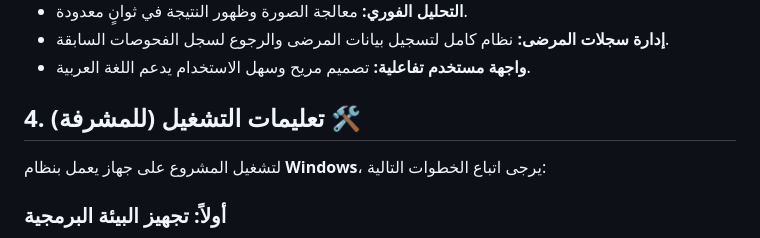
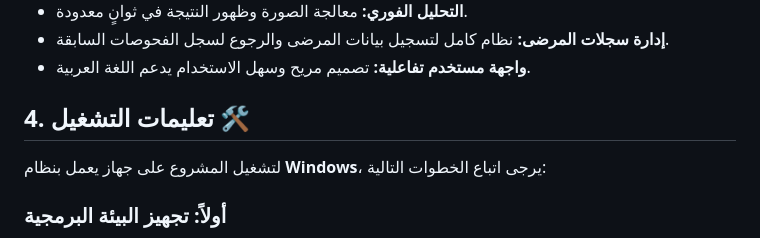
Before and after one commit to marwathebest/MS-SmartScan, a Markdown page: README.md, the part around the change. Drawn GitHub-style.

```diff
--- a/README.md
+++ b/README.md
@@ -19,7 +19,7 @@
 * **إدارة سجلات المرضى:** نظام كامل لتسجيل بيانات المرضى والرجوع لسجل الفحوصات السابقة.
 * **واجهة مستخدم تفاعلية:** تصميم مريح وسهل الاستخدام يدعم اللغة العربية.
 
-## 4. تعليمات التشغيل (للمشرفة) 🛠️
+## 4. تعليمات التشغيل 🛠️
 لتشغيل المشروع على جهاز يعمل بنظام **Windows**، يرجى اتباع الخطوات التالية:
 
 ### أولاً: تجهيز البيئة البرمجية
```
